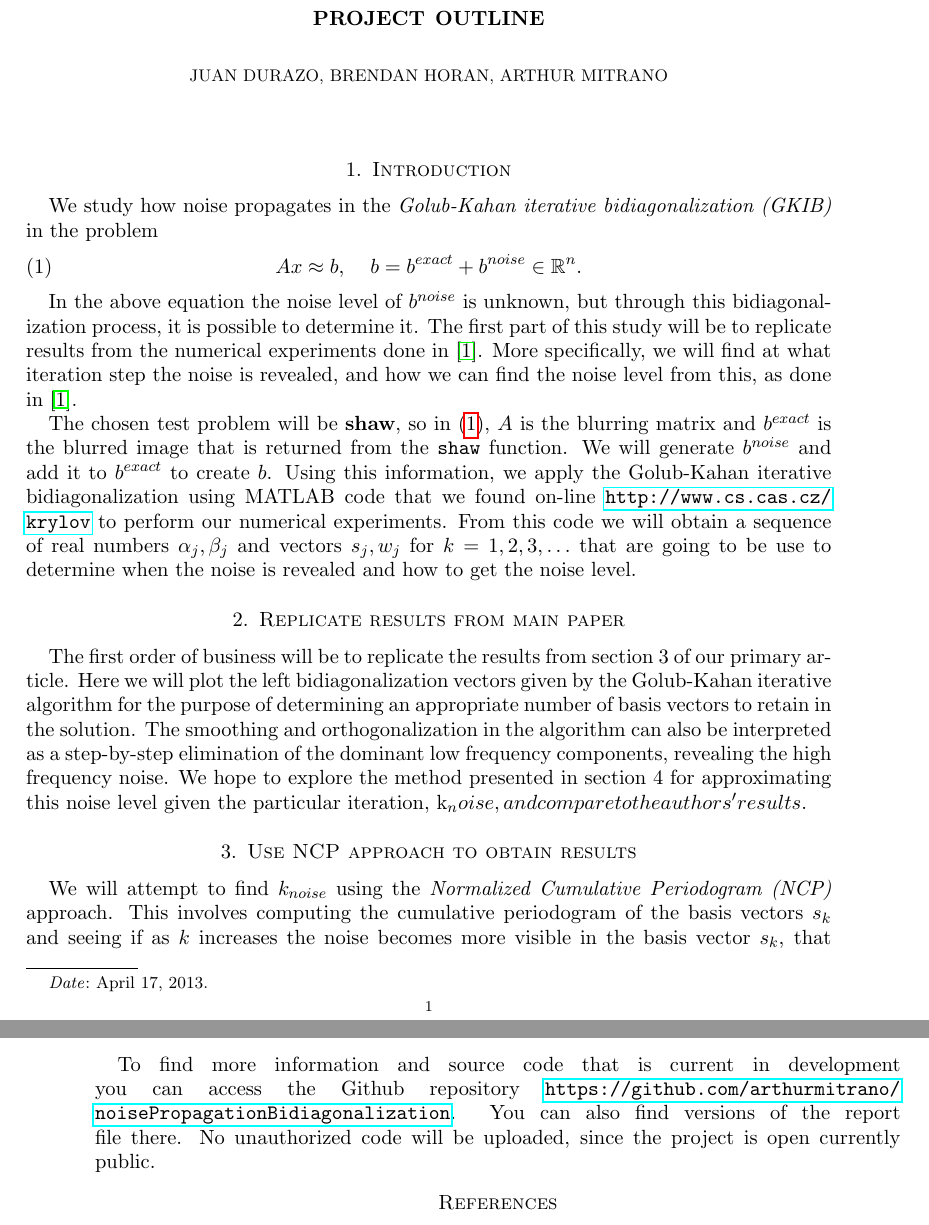
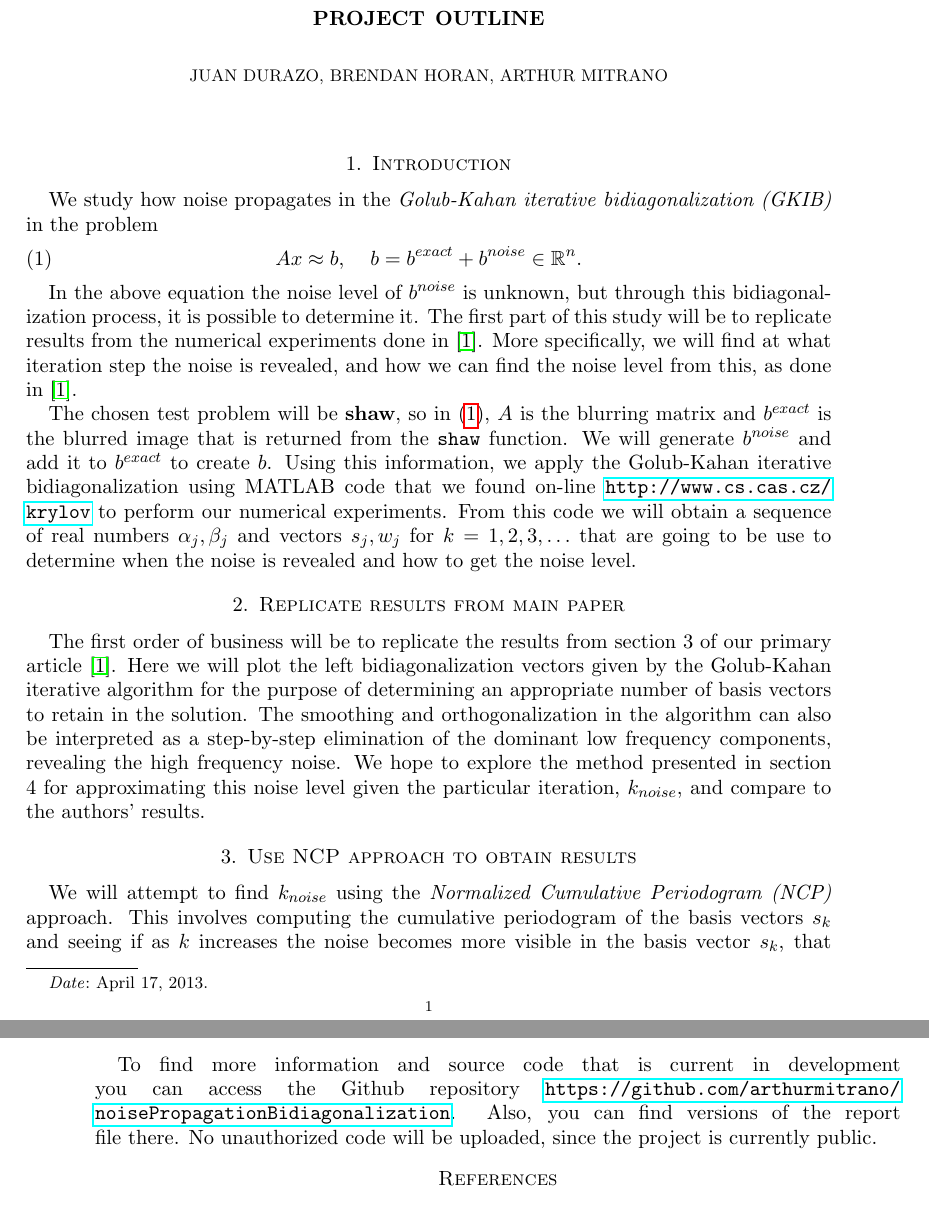
Before and after one commit to arthurmitrano/noisePropagationBidiagonalization, a LaTeX paper (tex/project-outline/project_outline.tex): two parts of pages 1 and 2 of 2, joined at a grey line, cut so that both start at the same text. Compiled offline with pdfLaTeX.

Commit message:
Final version of the project outline
This version is the one we are submitting to the class instructor.

```diff
--- a/tex/project-outline/project_outline.tex
+++ b/tex/project-outline/project_outline.tex
@@ -42,7 +42,13 @@ when the noise is revealed and how to get the noise level.
 
 
 \section{Replicate results from main paper}
-The first order of business will be to replicate the results from section 3 of our primary article. Here we will plot the left bidiagonalization vectors given by the Golub-Kahan iterative algorithm for the purpose of determining an appropriate number of basis vectors to retain in the solution. The smoothing and orthogonalization in the algorithm can also be interpreted as a step-by-step elimination of the dominant low frequency components, revealing the high frequency noise. We hope to explore the method presented in section 4 for approximating this noise level given the particular iteration, k_noise, and compare to the authors' results.
+The first order of business will be to replicate the results from section 3 of our primary article
+\cite{bidiagonalization}. Here we will plot the left bidiagonalization vectors given by the Golub-Kahan
+iterative algorithm for the purpose of determining an appropriate number of basis vectors to retain in
+the solution. The smoothing and orthogonalization in the algorithm can also be interpreted as a step-by-step
+elimination of the dominant low frequency components, revealing the high frequency noise. We hope to
+explore the method presented in section 4 for approximating this noise level given the particular iteration,
+$k_{noise}$, and compare to the authors' results.
 
 \section{Use NCP approach to obtain results}
 We will attempt to find $k_{noise}$ using the \emph{Normalized Cumulative Periodogram (NCP)} approach.
@@ -76,8 +82,8 @@ revealed.
 \section{More information}
 \begin{sloppypar}
 To find more information and source code that is current in development you can access the Github repository
-\url{https://github.com/arthurmitrano/noisePropagationBidiagonalization}. You can also find
-versions of the report file there. No unauthorized code will be uploaded, since the project is open currently
+\url{https://github.com/arthurmitrano/noisePropagationBidiagonalization}. Also, you can find
+versions of the report file there. No unauthorized code will be uploaded, since the project is currently
 public.
 \end{sloppypar}
 
```
Also changed, not shown: tex/project-outline/project_outline.pdf, tex/project-outline/project_outline.tex (2 more changed lines).
